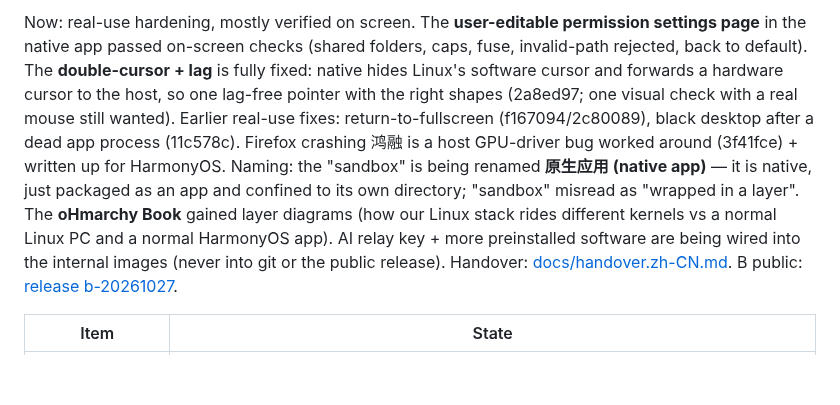
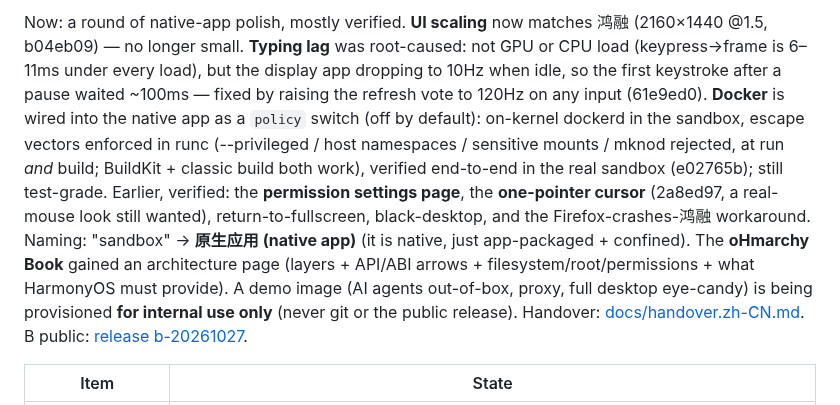
Before and after one commit to BH3GEI/ohmarchy, a Markdown page: README.md, the part around one of its changes. Drawn GitHub-style; blank space fills up the shorter version.

Commit message:
README: progress 03:28

```diff
--- a/README.md
+++ b/README.md
@@ -111,5 +111,5 @@ Every document is listed by the same tree in [docs/README.md](docs/README.md).
 
-Now: real-use hardening, mostly verified on screen. The **user-editable permission settings page** in the native app passed on-screen checks (shared folders, caps, fuse, invalid-path rejected, back to default). The **double-cursor + lag** is fully fixed: native hides Linux's software cursor and forwards a hardware cursor to the host, so one lag-free pointer with the right shapes (2a8ed97; one visual check with a real mouse still wanted). Earlier real-use fixes: return-to-fullscreen (f167094/2c80089), black desktop after a dead app process (11c578c). Firefox crashing 鸿融 is a host GPU-driver bug worked around (3f41fce) + written up for HarmonyOS. Naming: the "sandbox" is being renamed **原生应用 (native app)** — it is native, just packaged as an app and confined to its own directory; "sandbox" misread as "wrapped in a layer". The **oHmarchy Book** gained layer diagrams (how our Linux stack rides different kernels vs a normal Linux PC and a normal HarmonyOS app). AI relay key + more preinstalled software are being wired into the internal images (never into git or the public release). Handover: [docs/handover.zh-CN.md](docs/handover.zh-CN.md). B public: [release b-20261027](https://github.com/BH3GEI/ohmarchy/releases/tag/b-20261027).
+Now: a round of native-app polish, mostly verified. **UI scaling** now matches 鸿融 (2160×1440 @1.5, b04eb09) — no longer small. **Typing lag** was root-caused: not GPU or CPU load (keypress→frame is 6–11ms under every load), but the display app dropping to 10Hz when idle, so the first keystroke after a pause waited ~100ms — fixed by raising the refresh vote to 120Hz on any input (61e9ed0). **Docker** is wired into the native app as a `policy` switch (off by default): on-kernel dockerd in the sandbox, escape vectors enforced in runc (--privileged / host namespaces / sensitive mounts / mknod rejected, at run *and* build; BuildKit + classic build both work), verified end-to-end in the real sandbox (e02765b); still test-grade. Earlier, verified: the **permission settings page**, the **one-pointer cursor** (2a8ed97, a real-mouse look still wanted), return-to-fullscreen, black-desktop, and the Firefox-crashes-鸿融 workaround. Naming: "sandbox" → **原生应用 (native app)** (it is native, just app-packaged + confined). The **oHmarchy Book** gained an architecture page (layers + API/ABI arrows + filesystem/root/permissions + what HarmonyOS must provide). A demo image (AI agents out-of-box, proxy, full desktop eye-candy) is being provisioned **for internal use only** (never git or the public release). Handover: [docs/handover.zh-CN.md](docs/handover.zh-CN.md). B public: [release b-20261027](https://github.com/BH3GEI/ohmarchy/releases/tag/b-20261027).
 
 | Item | State |
 |---|---|
```
Also changed, not shown: other parts of README.md (+1 -1 lines), README.zh-CN.md (+2 -2 lines).
